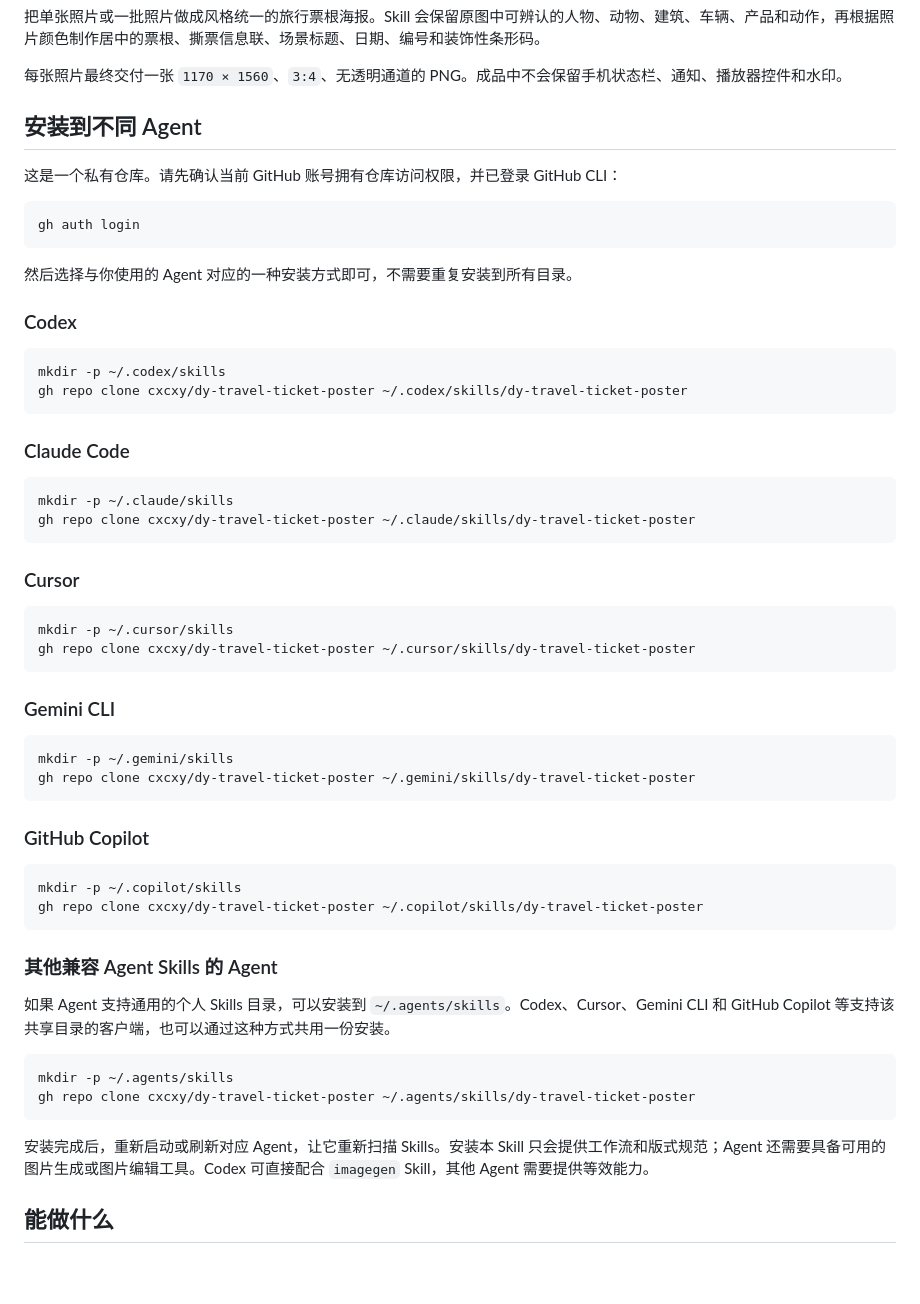
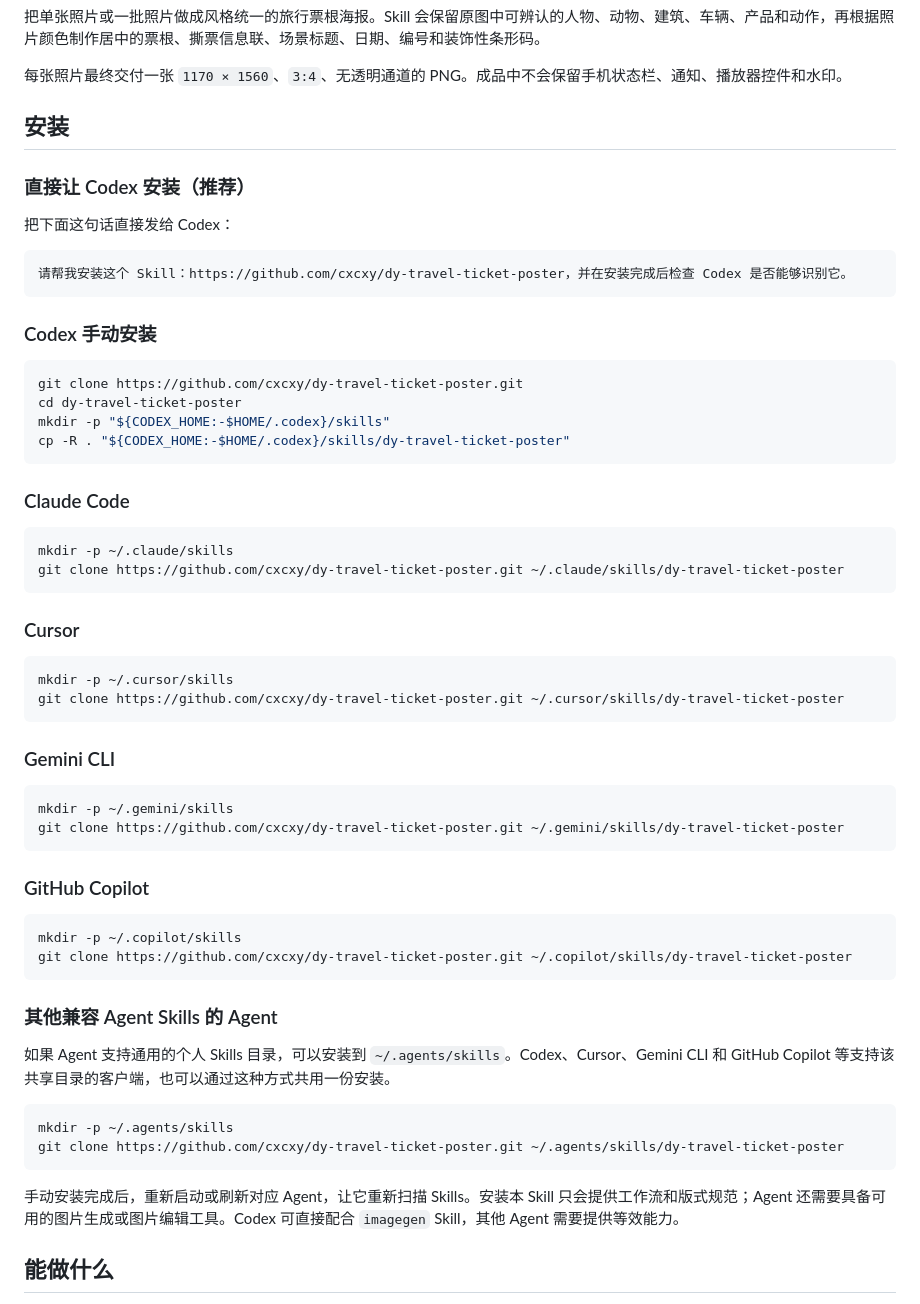
Before and after one commit to cxcxy/dy-travel-ticket-poster, a Markdown page: README.zh-CN.md, the part around the change. Rendered like a GitHub page; blank space fills up the shorter version.

````diff
--- a/README.zh-CN.md
+++ b/README.zh-CN.md
@@ -6,49 +6,51 @@
 
 每张照片最终交付一张 `1170 × 1560`、`3:4`、无透明通道的 PNG。成品中不会保留手机状态栏、通知、播放器控件和水印。
 
-## 安装到不同 Agent
+## 安装
 
-这是一个私有仓库。请先确认当前 GitHub 账号拥有仓库访问权限，并已登录 GitHub CLI：
+### 直接让 Codex 安装（推荐）
+
+把下面这句话直接发给 Codex：
+
+```text
+请帮我安装这个 Skill：https://github.com/cxcxy/dy-travel-ticket-poster，并在安装完成后检查 Codex 是否能够识别它。
+```
+
+### Codex 手动安装
 
 ```bash
-gh auth login
-```
-
-然后选择与你使用的 Agent 对应的一种安装方式即可，不需要重复安装到所有目录。
-
-### Codex
-
-```bash
-mkdir -p ~/.codex/skills
-gh repo clone cxcxy/dy-travel-ticket-poster ~/.codex/skills/dy-travel-ticket-poster
+git clone https://github.com/cxcxy/dy-travel-ticket-poster.git
+cd dy-travel-ticket-poster
+mkdir -p "${CODEX_HOME:-$HOME/.codex}/skills"
+cp -R . "${CODEX_HOME:-$HOME/.codex}/skills/dy-travel-ticket-poster"
 ```
 
 ### Claude Code
 
 ```bash
 mkdir -p ~/.claude/skills
-gh repo clone cxcxy/dy-travel-ticket-poster ~/.claude/skills/dy-travel-ticket-poster
+git clone https://github.com/cxcxy/dy-travel-ticket-poster.git ~/.claude/skills/dy-travel-ticket-poster
 ```
 
 ### Cursor
 
 ```bash
 mkdir -p ~/.cursor/skills
-gh repo clone cxcxy/dy-travel-ticket-poster ~/.cursor/skills/dy-travel-ticket-poster
+git clone https://github.com/cxcxy/dy-travel-ticket-poster.git ~/.cursor/skills/dy-travel-ticket-poster
 ```
 
 ### Gemini CLI
 
 ```bash
 mkdir -p ~/.gemini/skills
-gh repo clone cxcxy/dy-travel-ticket-poster ~/.gemini/skills/dy-travel-ticket-poster
+git clone https://github.com/cxcxy/dy-travel-ticket-poster.git ~/.gemini/skills/dy-travel-ticket-poster
 ```
 
 ### GitHub Copilot
 
 ```bash
 mkdir -p ~/.copilot/skills
-gh repo clone cxcxy/dy-travel-ticket-poster ~/.copilot/skills/dy-travel-ticket-poster
+git clone https://github.com/cxcxy/dy-travel-ticket-poster.git ~/.copilot/skills/dy-travel-ticket-poster
 ```
 
 ### 其他兼容 Agent Skills 的 Agent
@@ -57,10 +59,10 @@ gh repo clone cxcxy/dy-travel-ticket-poster ~/.copilot/skills/dy-travel-ticket-p
 
 ```bash
 mkdir -p ~/.agents/skills
-gh repo clone cxcxy/dy-travel-ticket-poster ~/.agents/skills/dy-travel-ticket-poster
+git clone https://github.com/cxcxy/dy-travel-ticket-poster.git ~/.agents/skills/dy-travel-ticket-poster
 ```
 
-安装完成后，重新启动或刷新对应 Agent，让它重新扫描 Skills。安装本 Skill 只会提供工作流和版式规范；Agent 还需要具备可用的图片生成或图片编辑工具。Codex 可直接配合 `imagegen` Skill，其他 Agent 需要提供等效能力。
+手动安装完成后，重新启动或刷新对应 Agent，让它重新扫描 Skills。安装本 Skill 只会提供工作流和版式规范；Agent 还需要具备可用的图片生成或图片编辑工具。Codex 可直接配合 `imagegen` Skill，其他 Agent 需要提供等效能力。
 
 ## 能做什么
 
````
Also changed, not shown: README.md (+20 -18 lines).
